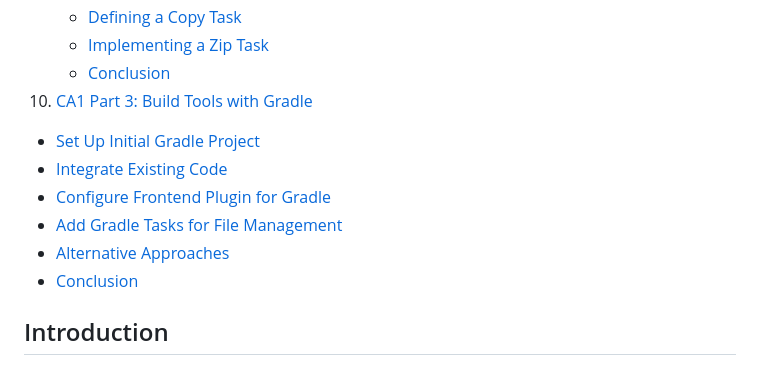
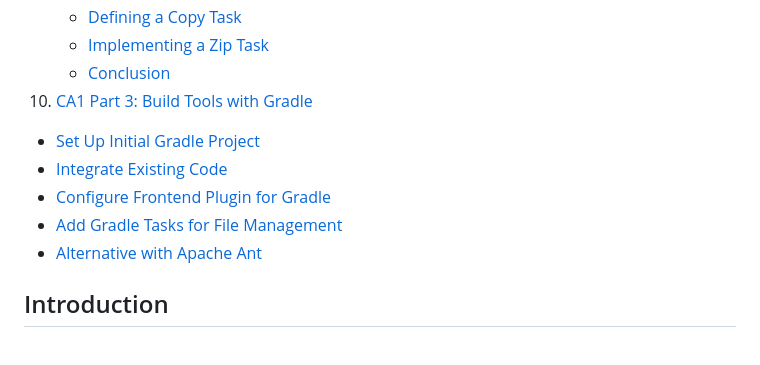
Before and after one commit to DianaGuedes19/devops-24-25-1241903, a Markdown page: CA1/README.md, the part around one of its changes. Drawn GitHub-style.

Commit message:
Changed table of contents

```diff
--- a/CA1/README.md
+++ b/CA1/README.md
@@ -54,8 +54,8 @@
    - [Integrate Existing Code](#integrate-existing-code)
    - [Configure Frontend Plugin for Gradle](#configure-frontend-plugin-for-gradle)
    - [Add Gradle Tasks for File Management](#add-gradle-tasks-for-file-management)
-   - [Alternative Approaches](#alternative-approaches)
-   - [Conclusion](#conclusion-2)
+   - [Alternative with Apache Ant](#alternative-with-apache-ant)
+
 
 
 ## Introduction
```
Also changed, not shown: other parts of CA1/README.md (+1 -1 lines).
